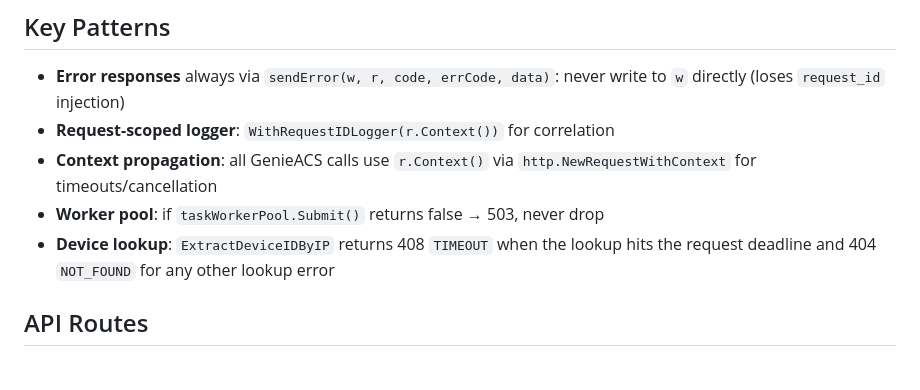
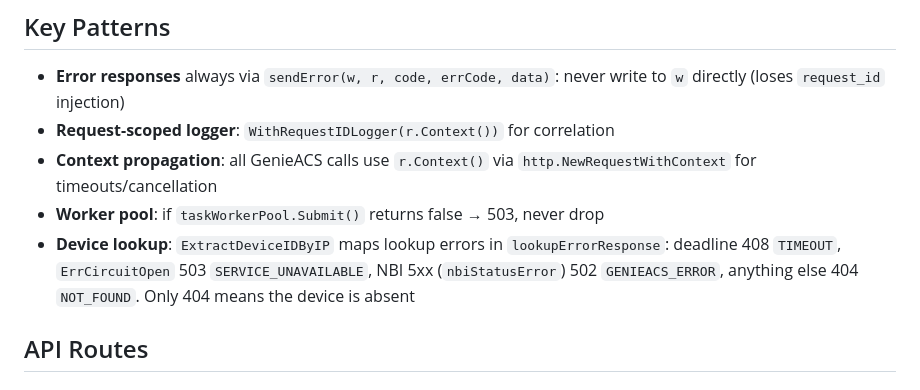
Before and after one commit to Cepat-Kilat-Teknologi/genieacs-relay, a Markdown page: CLAUDE.md, the part around the change. GitHub-like rendering.

Commit message:
docs(claude): describe lookupErrorResponse mapping
Key Patterns lists the lookup status mapping.

Refs: Cepat-Kilat-Teknologi/billing-platform#84

```diff
--- a/CLAUDE.md
+++ b/CLAUDE.md
@@ -85,8 +85,10 @@ Key invariants:
 - **Context propagation**: all GenieACS calls use `r.Context()` via
   `http.NewRequestWithContext` for timeouts/cancellation
 - **Worker pool**: if `taskWorkerPool.Submit()` returns false → 503, never drop
-- **Device lookup**: `ExtractDeviceIDByIP` returns 408 `TIMEOUT` when the lookup
-  hits the request deadline and 404 `NOT_FOUND` for any other lookup error
+- **Device lookup**: `ExtractDeviceIDByIP` maps lookup errors in
+  `lookupErrorResponse`: deadline 408 `TIMEOUT`, `ErrCircuitOpen` 503
+  `SERVICE_UNAVAILABLE`, NBI 5xx (`nbiStatusError`) 502 `GENIEACS_ERROR`,
+  anything else 404 `NOT_FOUND`. Only 404 means the device is absent
 
 ## API Routes
 
```
